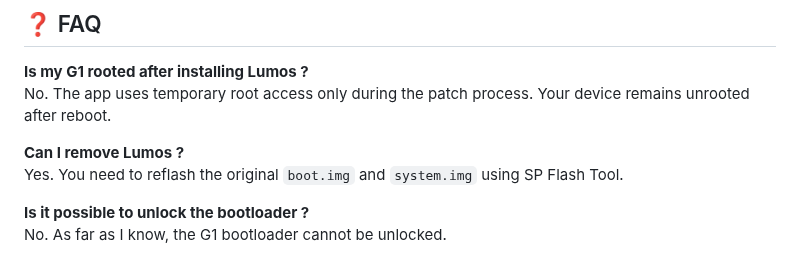
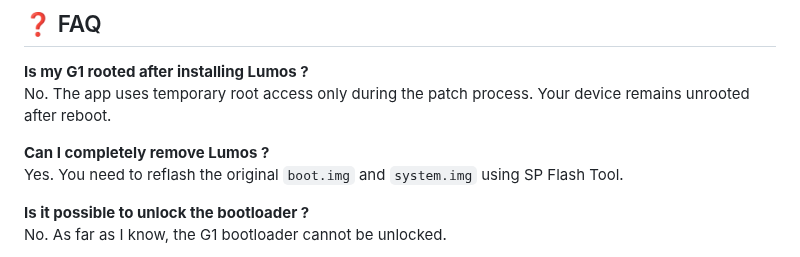
Before and after one commit to Seph29/Lumos-G1, a Markdown page: README.md, the part around the change. Drawn GitHub-style.

```diff
--- a/README.md
+++ b/README.md
@@ -110,7 +110,7 @@
 **Is my G1 rooted after installing Lumos ?**
 No. The app uses temporary root access only during the patch process. Your device remains unrooted after reboot.
 
-**Can I remove Lumos ?**
+**Can I completely remove Lumos ?**
 Yes. You need to reflash the original `boot.img` and `system.img` using SP Flash Tool.
 
 **Is it possible to unlock the bootloader ?**
```
